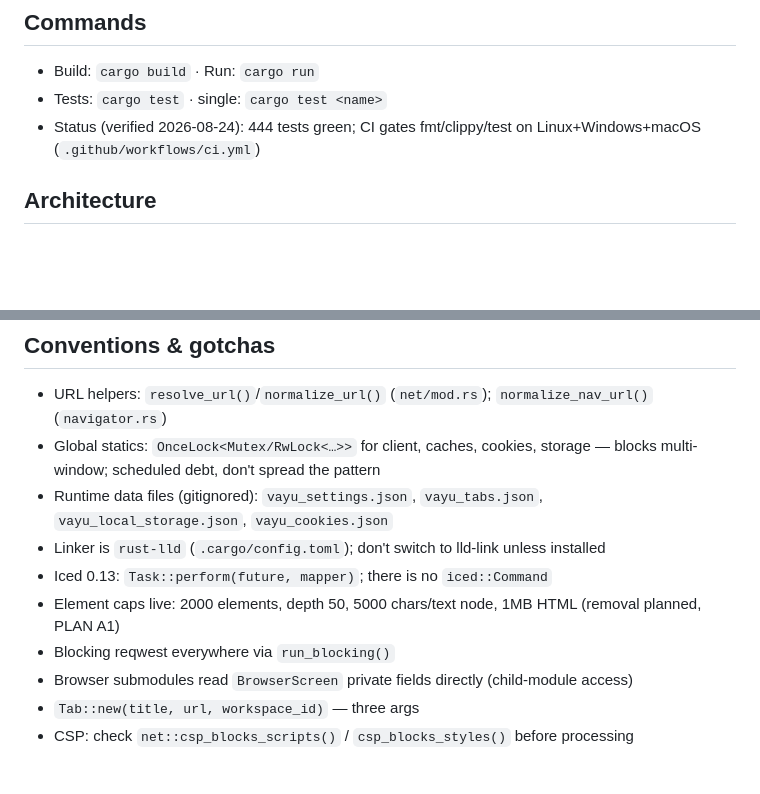
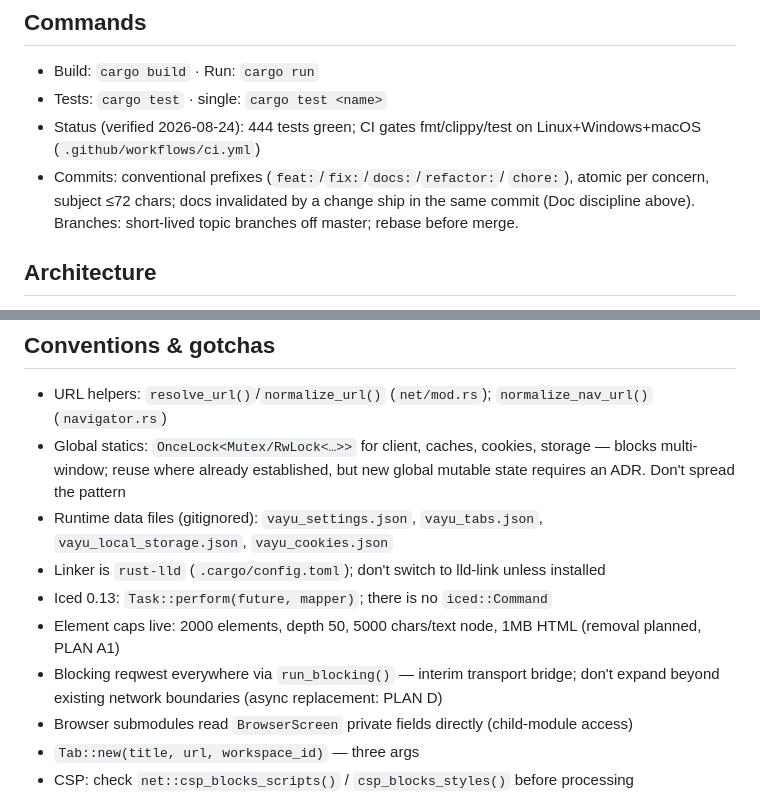
Before and after one commit to SKYIOUS/Aether_Browser, a Markdown page: AGENTS.md, 2 parts joined by grey strips. Rendered like a GitHub page; blank space fills up the shorter version.

```diff
--- a/AGENTS.md
+++ b/AGENTS.md
@@ -97,6 +123,10 @@ invalidates a statement in these docs updates them in the same commit.
 - Tests: `cargo test` · single: `cargo test <name>`
 - Status (verified 2026-08-24): 444 tests green; CI gates fmt/clippy/test on
   Linux+Windows+macOS (`.github/workflows/ci.yml`)
+- Commits: conventional prefixes (`feat:`/`fix:`/`docs:`/`refactor:`/
+  `chore:`), atomic per concern, subject ≤72 chars; docs invalidated by a
+  change ship in the same commit (Doc discipline above). Branches: short-lived
+  topic branches off master; rebase before merge.
 
 ## Architecture
 Rust, edition 2021. Entry: `src/main.rs` → `src/lib.rs` → `src/ui/mod.rs`
@@ -132,12 +162,12 @@ fetch_page_content() (async on Iced thread)
 
 ## Conventions & gotchas
 - URL helpers: `resolve_url()`/`normalize_url()` (`net/mod.rs`); `normalize_nav_url()` (`navigator.rs`)
-- Global statics: `OnceLock<Mutex/RwLock<…>>` for client, caches, cookies, storage — blocks multi-window; scheduled debt, don't spread the pattern
+- Global statics: `OnceLock<Mutex/RwLock<…>>` for client, caches, cookies, storage — blocks multi-window; reuse where already established, but new global mutable state requires an ADR. Don't spread the pattern
 - Runtime data files (gitignored): `vayu_settings.json`, `vayu_tabs.json`, `vayu_local_storage.json`, `vayu_cookies.json`
 - Linker is `rust-lld` (`.cargo/config.toml`); don't switch to lld-link unless installed
 - Iced 0.13: `Task::perform(future, mapper)`; there is no `iced::Command`
 - Element caps live: 2000 elements, depth 50, 5000 chars/text node, 1MB HTML (removal planned, PLAN A1)
-- Blocking reqwest everywhere via `run_blocking()`
+- Blocking reqwest everywhere via `run_blocking()` — interim transport bridge; don't expand beyond existing network boundaries (async replacement: PLAN D)
 - Browser submodules read `BrowserScreen` private fields directly (child-module access)
 - `Tab::new(title, url, workspace_id)` — three args
 - CSP: check `net::csp_blocks_scripts()` / `csp_blocks_styles()` before processing
```
Also changed, not shown: other parts of AGENTS.md (+47 -21 lines), docs/architecture/issues.md (+1 -0 lines).
